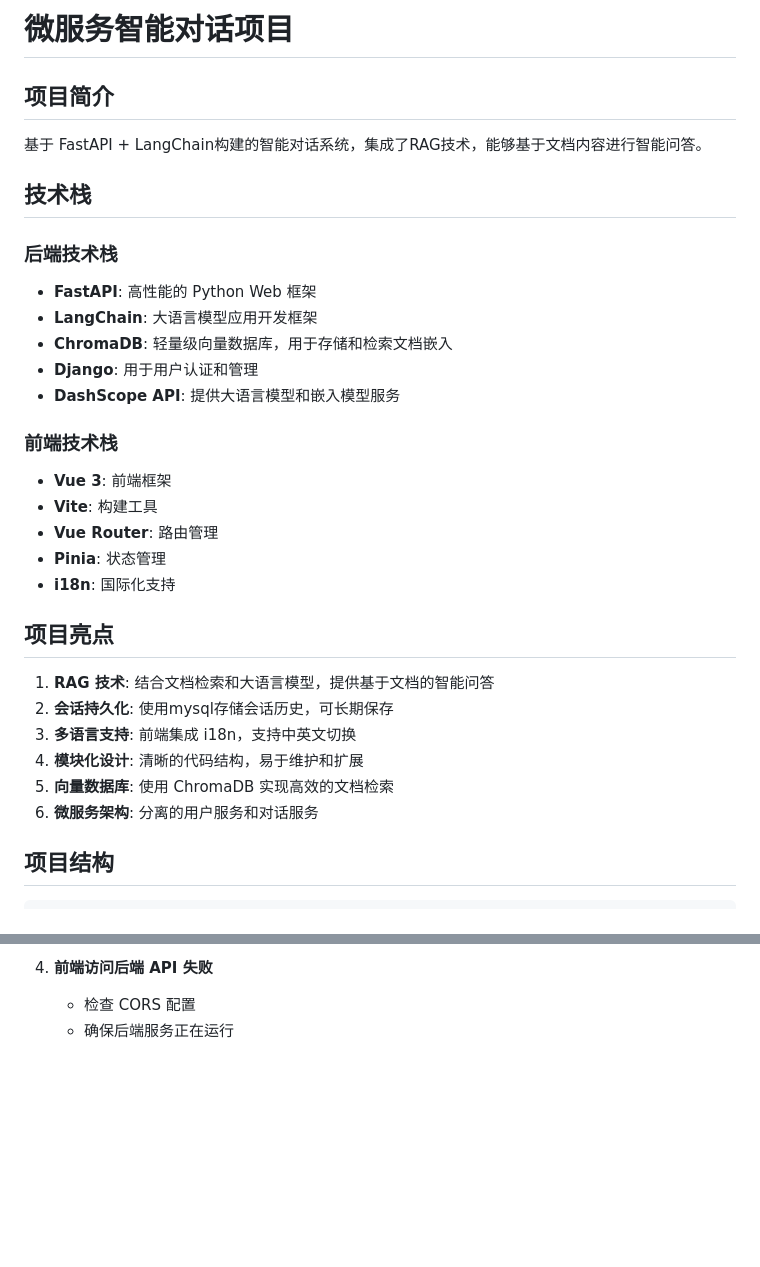
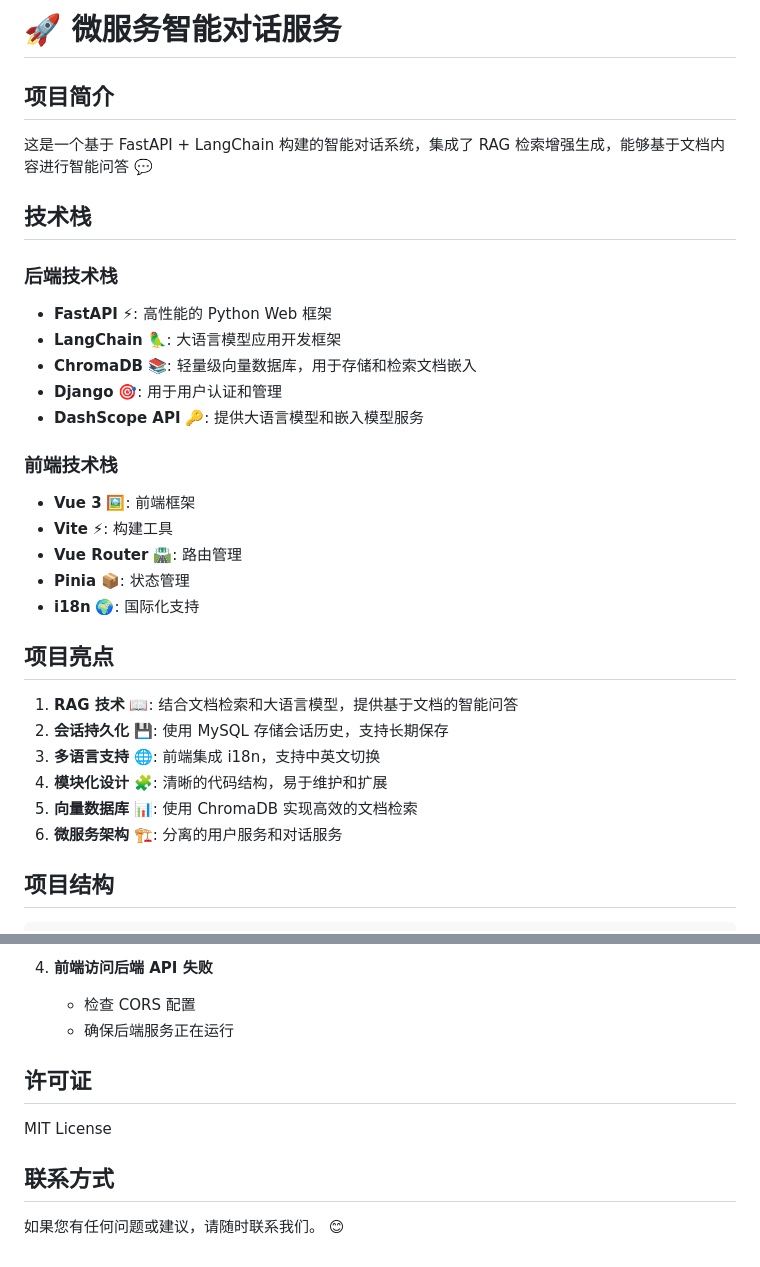
Before and after one commit to zzys-cmd/Rag-notebook, a Markdown page: README.md, 2 parts joined by grey strips. Drawn GitHub-style; blank space fills up the shorter version.

```diff
--- a/README.md
+++ b/README.md
@@ -1,33 +1,33 @@
-# 微服务智能对话项目
+# 🚀 微服务智能对话服务
 
 ## 项目简介
 
-基于 FastAPI + LangChain构建的智能对话系统，集成了RAG技术，能够基于文档内容进行智能问答。
+这是一个基于 FastAPI + LangChain 构建的智能对话系统，集成了 RAG 检索增强生成，能够基于文档内容进行智能问答 💬
 
 ## 技术栈
 
 ### 后端技术栈
-- **FastAPI**: 高性能的 Python Web 框架
-- **LangChain**: 大语言模型应用开发框架
-- **ChromaDB**: 轻量级向量数据库，用于存储和检索文档嵌入
-- **Django**: 用于用户认证和管理
-- **DashScope API**: 提供大语言模型和嵌入模型服务
+- **FastAPI** ⚡: 高性能的 Python Web 框架
+- **LangChain** 🦜: 大语言模型应用开发框架
+- **ChromaDB** 📚: 轻量级向量数据库，用于存储和检索文档嵌入
+- **Django** 🎯: 用于用户认证和管理
+- **DashScope API** 🔑: 提供大语言模型和嵌入模型服务
 
 ### 前端技术栈
-- **Vue 3**: 前端框架
-- **Vite**: 构建工具
-- **Vue Router**: 路由管理
-- **Pinia**: 状态管理
-- **i18n**: 国际化支持
+- **Vue 3** 🖼️: 前端框架
+- **Vite** ⚡: 构建工具
+- **Vue Router** 🛣️: 路由管理
+- **Pinia** 📦: 状态管理
+- **i18n** 🌍: 国际化支持
 
 ## 项目亮点
 
-1. **RAG 技术**: 结合文档检索和大语言模型，提供基于文档的智能问答
-2. **会话持久化**: 使用mysql存储会话历史，可长期保存
-3. **多语言支持**: 前端集成 i18n，支持中英文切换
-4. **模块化设计**: 清晰的代码结构，易于维护和扩展
-5. **向量数据库**: 使用 ChromaDB 实现高效的文档检索
-6. **微服务架构**: 分离的用户服务和对话服务
+1. **RAG 技术** 📖: 结合文档检索和大语言模型，提供基于文档的智能问答
+2. **会话持久化** 💾: 使用 MySQL 存储会话历史，支持长期保存
+3. **多语言支持** 🌐: 前端集成 i18n，支持中英文切换
+4. **模块化设计** 🧩: 清晰的代码结构，易于维护和扩展
+5. **向量数据库** 📊: 使用 ChromaDB 实现高效的文档检索
+6. **微服务架构** 🏗️: 分离的用户服务和对话服务
 
 ## 项目结构
 
@@ -336,3 +336,11 @@ separators: ["\n\n", "\n", "。", "！", "？", "!", "?", " ", ""]
 4. **前端访问后端 API 失败**
    - 检查 CORS 配置
    - 确保后端服务正在运行
+
+## 许可证
+
+MIT License
+
+## 联系方式
+
+如果您有任何问题或建议，请随时联系我们。 😊
```
Also changed, not shown: other parts of README.md (+5 -5 lines).
